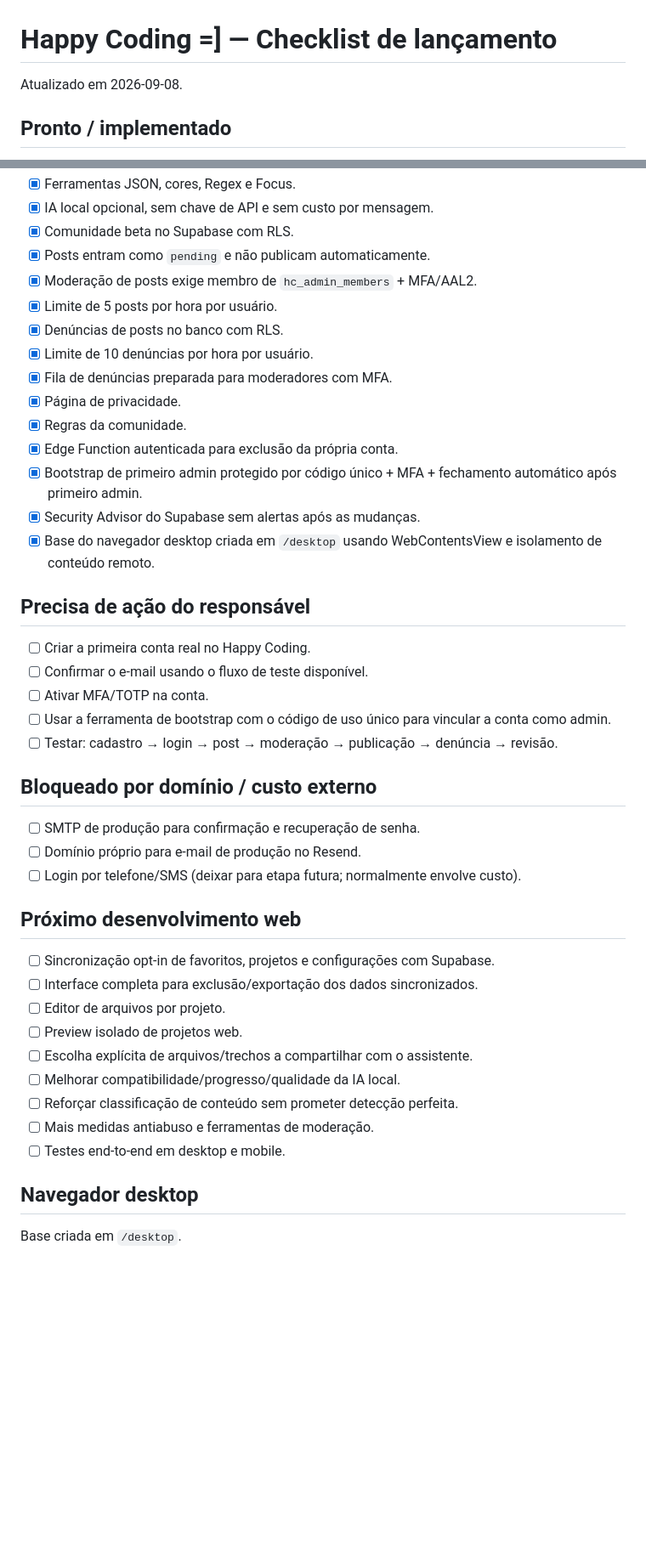
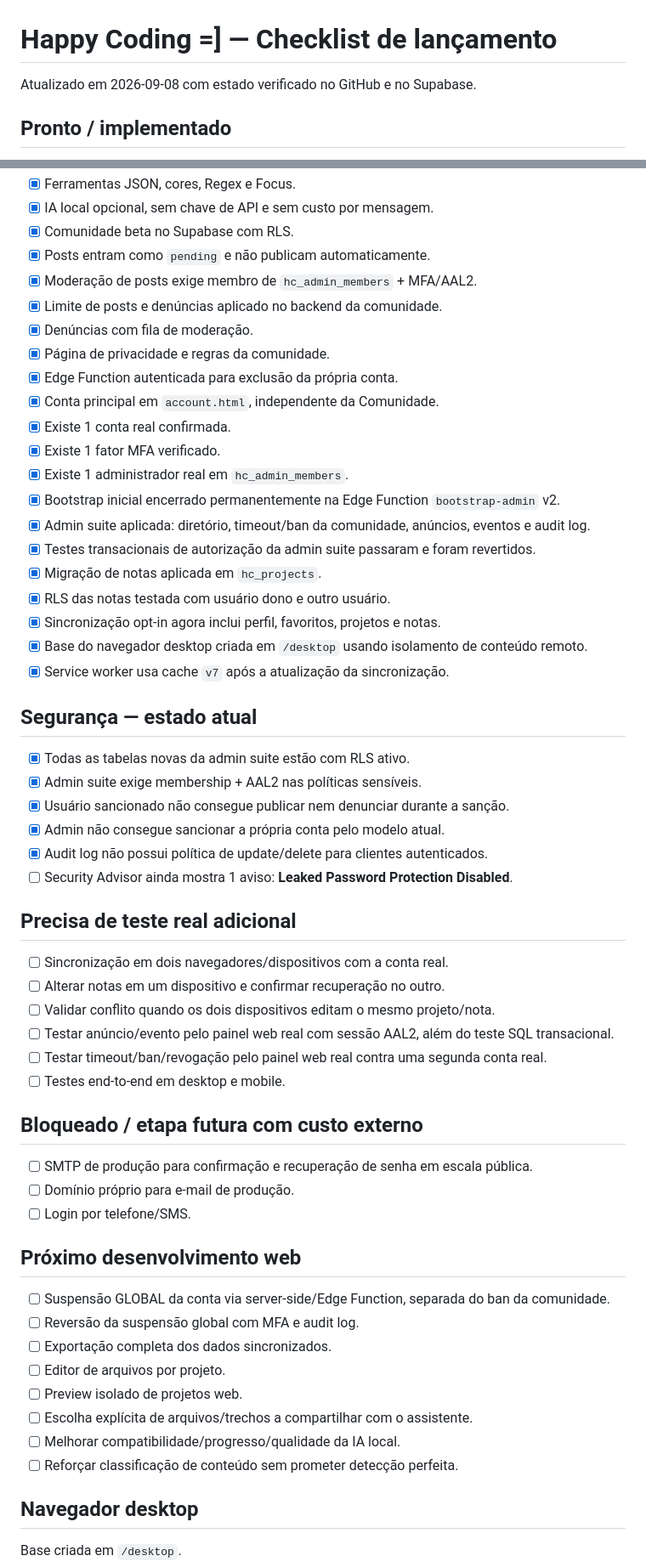
Before and after one commit to NeuroVendas/happy-coding, a Markdown page: RELEASE_CHECKLIST.md, 2 parts joined by grey strips. Shown at 85% size. GitHub-like rendering; blank space fills up the shorter version.

Commit message:
docs: refresh release checklist

```diff
--- a/RELEASE_CHECKLIST.md
+++ b/RELEASE_CHECKLIST.md
@@ -1,6 +1,6 @@
 # Happy Coding =] — Checklist de lançamento
 
-Atualizado em 2026-09-08.
+Atualizado em 2026-09-08 com estado verificado no GitHub e no Supabase.
 
 ## Pronto / implementado
 
@@ -15,42 +15,57 @@ Atualizado em 2026-09-08.
 - [x] Comunidade beta no Supabase com RLS.
 - [x] Posts entram como `pending` e não publicam automaticamente.
 - [x] Moderação de posts exige membro de `hc_admin_members` + MFA/AAL2.
-- [x] Limite de 5 posts por hora por usuário.
-- [x] Denúncias de posts no banco com RLS.
-- [x] Limite de 10 denúncias por hora por usuário.
-- [x] Fila de denúncias preparada para moderadores com MFA.
-- [x] Página de privacidade.
-- [x] Regras da comunidade.
+- [x] Limite de posts e denúncias aplicado no backend da comunidade.
+- [x] Denúncias com fila de moderação.
+- [x] Página de privacidade e regras da comunidade.
 - [x] Edge Function autenticada para exclusão da própria conta.
-- [x] Bootstrap de primeiro admin protegido por código único + MFA + fechamento automático após primeiro admin.
-- [x] Security Advisor do Supabase sem alertas após as mudanças.
-- [x] Base do navegador desktop criada em `/desktop` usando WebContentsView e isolamento de conteúdo remoto.
+- [x] Conta principal em `account.html`, independente da Comunidade.
+- [x] Existe 1 conta real confirmada.
+- [x] Existe 1 fator MFA verificado.
+- [x] Existe 1 administrador real em `hc_admin_members`.
+- [x] Bootstrap inicial encerrado permanentemente na Edge Function `bootstrap-admin` v2.
+- [x] Admin suite aplicada: diretório, timeout/ban da comunidade, anúncios, eventos e audit log.
+- [x] Testes transacionais de autorização da admin suite passaram e foram revertidos.
+- [x] Migração de notas aplicada em `hc_projects`.
+- [x] RLS das notas testada com usuário dono e outro usuário.
+- [x] Sincronização opt-in agora inclui perfil, favoritos, projetos e notas.
+- [x] Base do navegador desktop criada em `/desktop` usando isolamento de conteúdo remoto.
+- [x] Service worker usa cache `v7` após a atualização da sincronização.
 
-## Precisa de ação do responsável
+## Segurança — estado atual
 
-- [ ] Criar a primeira conta real no Happy Coding.
-- [ ] Confirmar o e-mail usando o fluxo de teste disponível.
-- [ ] Ativar MFA/TOTP na conta.
-- [ ] Usar a ferramenta de bootstrap com o código de uso único para vincular a conta como admin.
-- [ ] Testar: cadastro → login → post → moderação → publicação → denúncia → revisão.
+- [x] Todas as tabelas novas da admin suite estão com RLS ativo.
+- [x] Admin suite exige membership + AAL2 nas políticas sensíveis.
+- [x] Usuário sancionado não consegue publicar nem denunciar durante a sanção.
+- [x] Admin não consegue sancionar a própria conta pelo modelo atual.
+- [x] Audit log não possui política de update/delete para clientes autenticados.
+- [ ] Security Advisor ainda mostra 1 aviso: **Leaked Password Protection Disabled**.
 
-## Bloqueado por domínio / custo externo
+## Precisa de teste real adicional
 
-- [ ] SMTP de produção para confirmação e recuperação de senha.
-- [ ] Domínio próprio para e-mail de produção no Resend.
-- [ ] Login por telefone/SMS (deixar para etapa futura; normalmente envolve custo).
+- [ ] Sincronização em dois navegadores/dispositivos com a conta real.
+- [ ] Alterar notas em um dispositivo e confirmar recuperação no outro.
+- [ ] Validar conflito quando os dois dispositivos editam o mesmo projeto/nota.
+- [ ] Testar anúncio/evento pelo painel web real com sessão AAL2, além do teste SQL transacional.
+- [ ] Testar timeout/ban/revogação pelo painel web real contra uma segunda conta real.
+- [ ] Testes end-to-end em desktop e mobile.
+
+## Bloqueado / etapa futura com custo externo
+
+- [ ] SMTP de produção para confirmação e recuperação de senha em escala pública.
+- [ ] Domínio próprio para e-mail de produção.
+- [ ] Login por telefone/SMS.
 
 ## Próximo desenvolvimento web
 
-- [ ] Sincronização opt-in de favoritos, projetos e configurações com Supabase.
-- [ ] Interface completa para exclusão/exportação dos dados sincronizados.
+- [ ] Suspensão GLOBAL da conta via server-side/Edge Function, separada do ban da comunidade.
+- [ ] Reversão da suspensão global com MFA e audit log.
+- [ ] Exportação completa dos dados sincronizados.
 - [ ] Editor de arquivos por projeto.
 - [ ] Preview isolado de projetos web.
 - [ ] Escolha explícita de arquivos/trechos a compartilhar com o assistente.
 - [ ] Melhorar compatibilidade/progresso/qualidade da IA local.
 - [ ] Reforçar classificação de conteúdo sem prometer detecção perfeita.
-- [ ] Mais medidas antiabuso e ferramentas de moderação.
-- [ ] Testes end-to-end em desktop e mobile.
 
 ## Navegador desktop
 
```
Also changed, not shown: other parts of RELEASE_CHECKLIST.md (+1 -1 lines).
